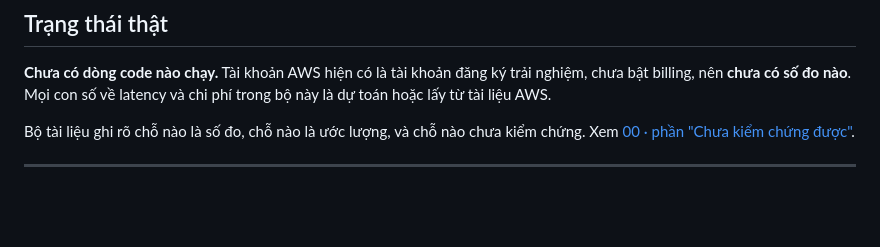
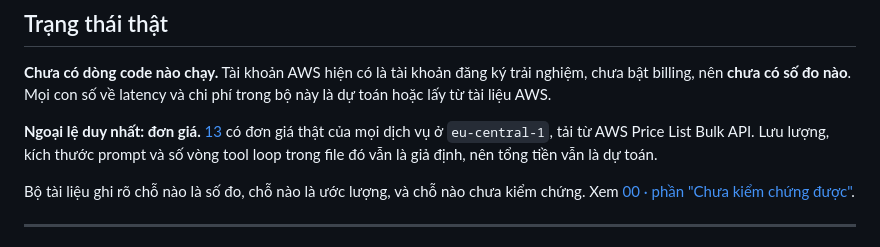
Before and after one commit to vdloc/vfstructures-ai-solution, a Markdown page: ship/README.md, the part around the change. Drawn GitHub-style; blank space fills up the shorter version.

```diff
--- a/ship/README.md
+++ b/ship/README.md
@@ -44,6 +44,8 @@ Tranh cãi về "hệ thống phải như thế nào" thì **01 thắng**. Tranh
 ## Trạng thái thật
 
 **Chưa có dòng code nào chạy.** Tài khoản AWS hiện có là tài khoản đăng ký trải nghiệm, chưa bật billing, nên **chưa có số đo nào**. Mọi con số về latency và chi phí trong bộ này là dự toán hoặc lấy từ tài liệu AWS.
+
+**Ngoại lệ duy nhất: đơn giá.** [13](13-chi-phi.md) có đơn giá thật của mọi dịch vụ ở `eu-central-1`, tải từ AWS Price List Bulk API. Lưu lượng, kích thước prompt và số vòng tool loop trong file đó vẫn là giả định, nên tổng tiền vẫn là dự toán.
 
 Bộ tài liệu ghi rõ chỗ nào là số đo, chỗ nào là ước lượng, và chỗ nào chưa kiểm chứng. Xem [00 · phần "Chưa kiểm chứng được"](00-thuat-ngu-va-nguon.md).
 
```
Also changed, not shown: ship/05-devops.md (+4 -2 lines), ship/12-tra-case.md (+12 -1 lines).
